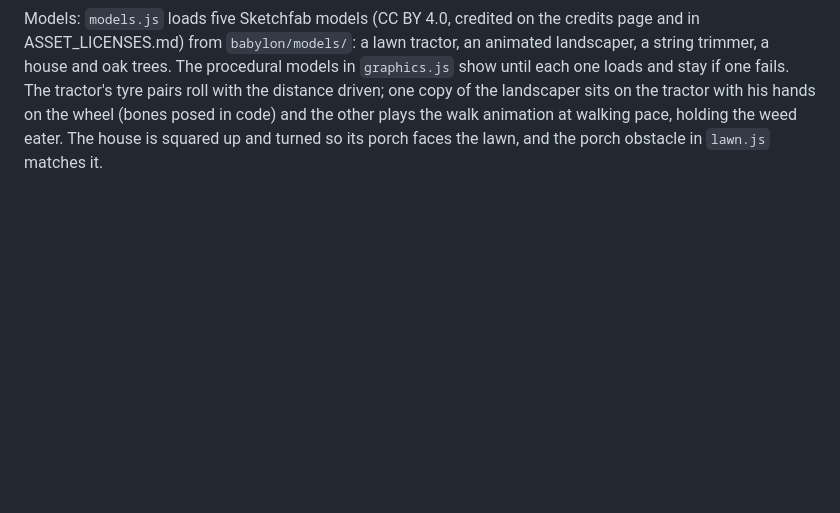
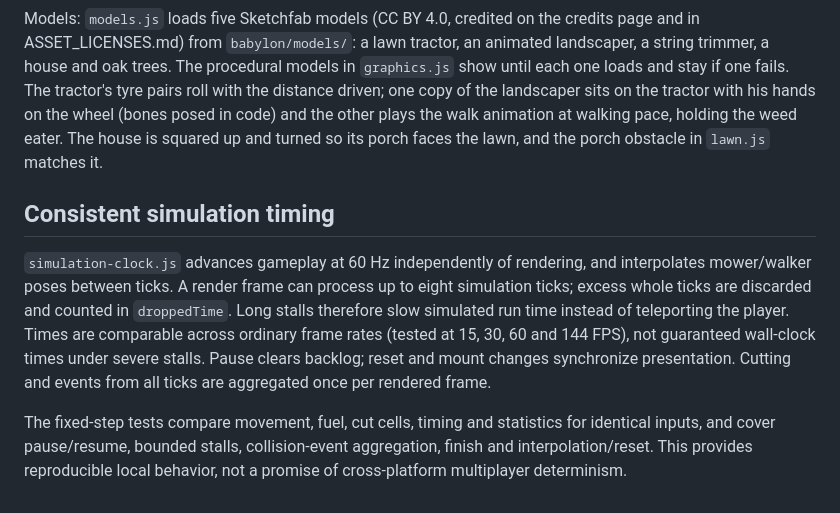
Before and after one commit to ElSpaniard97/lawn-wrangler, a Markdown page: babylon/README.md, the part around the change. Rendered like a GitHub page; blank space fills up the shorter version.

Commit message:
Keep gameplay consistent across rendering frame rates

```diff
--- a/babylon/README.md
+++ b/babylon/README.md
@@ -53,3 +53,9 @@ The HUD follows the supplied reference: a compact checklist, progress bar, circu
 Graphics by quality: Low keeps the plain look for phones. Medium adds edge smoothing, a soft glow on bright spots, warmer colour grading and a light vignette. High also adds soft contact shadows in corners (SSAO), a gentle depth blur on the far yard, and a denser patch of grass that follows the player. On every setting, paint, chrome and window glass reflect a one-time snapshot of the yard and sky, and shrubs, flowers and tree crowns are crossed cards with leaf and flower textures painted in code (no image files).
 
 Models: `models.js` loads five Sketchfab models (CC BY 4.0, credited on the credits page and in ASSET_LICENSES.md) from `babylon/models/`: a lawn tractor, an animated landscaper, a string trimmer, a house and oak trees. The procedural models in `graphics.js` show until each one loads and stay if one fails. The tractor's tyre pairs roll with the distance driven; one copy of the landscaper sits on the tractor with his hands on the wheel (bones posed in code) and the other plays the walk animation at walking pace, holding the weed eater. The house is squared up and turned so its porch faces the lawn, and the porch obstacle in `lawn.js` matches it.
+
+## Consistent simulation timing
+
+`simulation-clock.js` advances gameplay at 60 Hz independently of rendering, and interpolates mower/walker poses between ticks. A render frame can process up to eight simulation ticks; excess whole ticks are discarded and counted in `droppedTime`. Long stalls therefore slow simulated run time instead of teleporting the player. Times are comparable across ordinary frame rates (tested at 15, 30, 60 and 144 FPS), not guaranteed wall-clock times under severe stalls. Pause clears backlog; reset and mount changes synchronize presentation. Cutting and events from all ticks are aggregated once per rendered frame.
+
+The fixed-step tests compare movement, fuel, cut cells, timing and statistics for identical inputs, and cover pause/resume, bounded stalls, collision-event aggregation, finish and interpolation/reset. This provides reproducible local behavior, not a promise of cross-platform multiplayer determinism.
```
